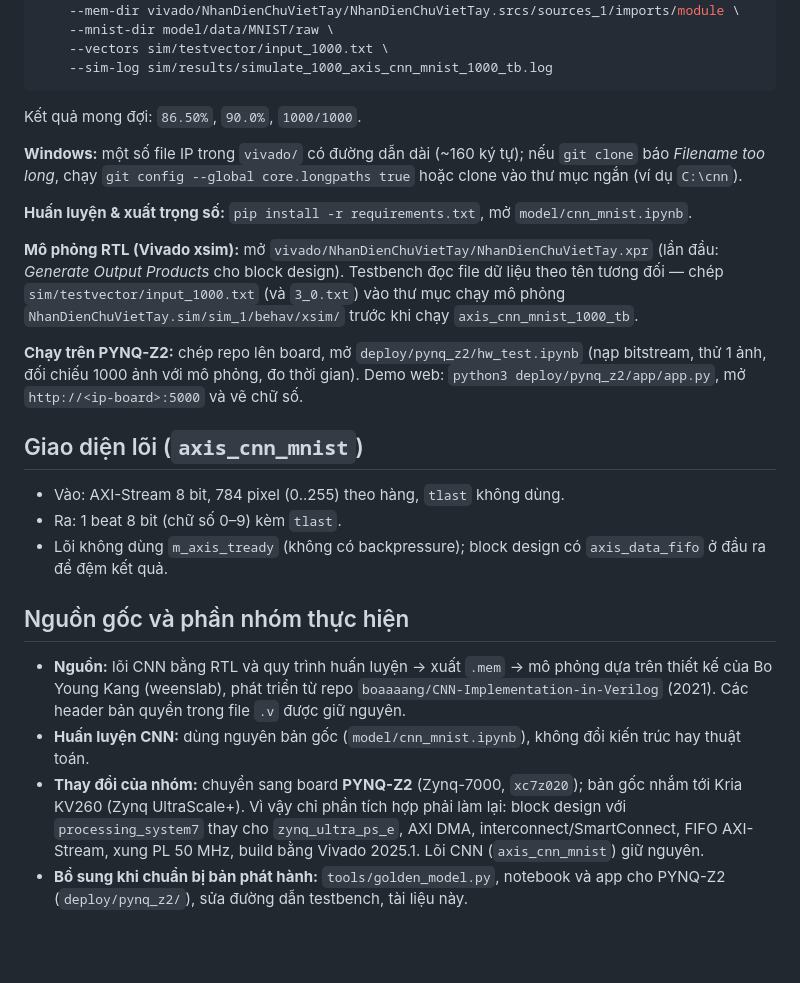
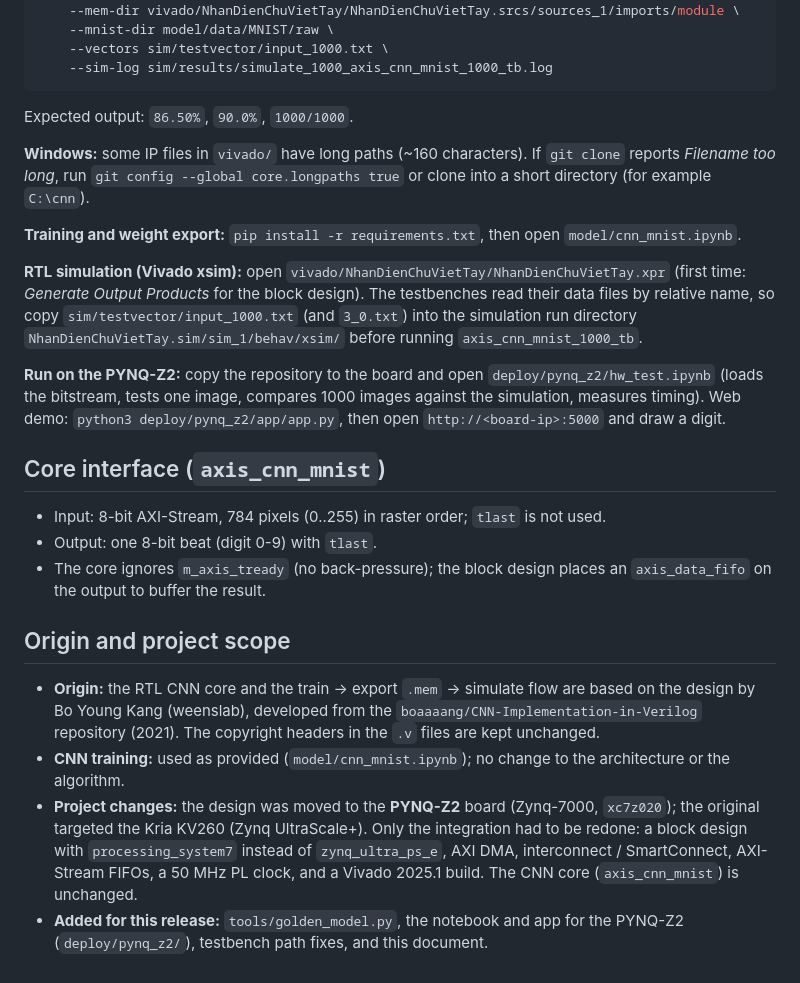
Before and after one commit to hieuhoangluong312-hub/cnn-mnist-fpga-pynq, a Markdown page: README.md, the part around one of its changes. Rendered like a GitHub page; blank space fills up the shorter version.

````diff
--- a/README.md
+++ b/README.md
@@ -70,37 +72,38 @@ python tools/golden_model.py \
     --vectors sim/testvector/input_1000.txt \
     --sim-log sim/results/simulate_1000_axis_cnn_mnist_1000_tb.log
 ```
-Kết quả mong đợi: `86.50%`, `90.0%`, `1000/1000`.
+Expected output: `86.50%`, `90.0%`, `1000/1000`.
 
-**Windows:** một số file IP trong `vivado/` có đường dẫn dài (~160 ký tự); nếu `git clone` báo *Filename too long*,
-chạy `git config --global core.longpaths true` hoặc clone vào thư mục ngắn (ví dụ `C:\cnn`).
+**Windows:** some IP files in `vivado/` have long paths (~160 characters). If `git clone` reports *Filename too long*, run
+`git config --global core.longpaths true` or clone into a short directory (for example `C:\cnn`).
 
-**Huấn luyện & xuất trọng số:** `pip install -r requirements.txt`, mở `model/cnn_mnist.ipynb`.
+**Training and weight export:** `pip install -r requirements.txt`, then open `model/cnn_mnist.ipynb`.
 
-**Mô phỏng RTL (Vivado xsim):** mở `vivado/NhanDienChuVietTay/NhanDienChuVietTay.xpr`
-(lần đầu: *Generate Output Products* cho block design). Testbench đọc file dữ liệu theo tên tương đối — chép
-`sim/testvector/input_1000.txt` (và `3_0.txt`) vào thư mục chạy mô phỏng
-`NhanDienChuVietTay.sim/sim_1/behav/xsim/` trước khi chạy `axis_cnn_mnist_1000_tb`.
+**RTL simulation (Vivado xsim):** open `vivado/NhanDienChuVietTay/NhanDienChuVietTay.xpr` (first time: *Generate Output
+Products* for the block design). The testbenches read their data files by relative name, so copy
+`sim/testvector/input_1000.txt` (and `3_0.txt`) into the simulation run directory
+`NhanDienChuVietTay.sim/sim_1/behav/xsim/` before running `axis_cnn_mnist_1000_tb`.
 
-**Chạy trên PYNQ-Z2:** chép repo lên board, mở `deploy/pynq_z2/hw_test.ipynb` (nạp bitstream, thử 1 ảnh, đối chiếu 1000 ảnh
-với mô phỏng, đo thời gian). Demo web: `python3 deploy/pynq_z2/app/app.py`, mở `http://<ip-board>:5000` và vẽ chữ số.
+**Run on the PYNQ-Z2:** copy the repository to the board and open `deploy/pynq_z2/hw_test.ipynb` (loads the bitstream, tests
+one image, compares 1000 images against the simulation, measures timing). Web demo: `python3 deploy/pynq_z2/app/app.py`,
+then open `http://<board-ip>:5000` and draw a digit.
 
-## Giao diện lõi (`axis_cnn_mnist`)
+## Core interface (`axis_cnn_mnist`)
 
-- Vào: AXI-Stream 8 bit, 784 pixel (0..255) theo hàng, `tlast` không dùng.
-- Ra: 1 beat 8 bit (chữ số 0–9) kèm `tlast`.
-- Lõi không dùng `m_axis_tready` (không có backpressure); block design có `axis_data_fifo` ở đầu ra để đệm kết quả.
+- Input: 8-bit AXI-Stream, 784 pixels (0..255) in raster order; `tlast` is not used.
+- Output: one 8-bit beat (digit 0-9) with `tlast`.
+- The core ignores `m_axis_tready` (no back-pressure); the block design places an `axis_data_fifo` on the output to buffer
+  the result.
 
-## Nguồn gốc và phần nhóm thực hiện
+## Origin and project scope
 
-- **Nguồn:** lõi CNN bằng RTL và quy trình huấn luyện → xuất `.mem` → mô phỏng dựa trên thiết kế của Bo Young Kang
-  (weenslab), phát triển từ repo `boaaaang/CNN-Implementation-in-Verilog` (2021). Các header bản quyền trong file `.v`
-  được giữ nguyên.
-- **Huấn luyện CNN:** dùng nguyên bản gốc (`model/cnn_mnist.ipynb`), không đổi kiến trúc hay thuật toán.
-- **Thay đổi của nhóm:** chuyển sang board **PYNQ-Z2** (Zynq-7000, `xc7z020`); bản gốc nhắm tới Kria KV260 (Zynq UltraScale+).
-  Vì vậy chỉ phần tích hợp phải làm lại: block design với `processing_system7` thay cho `zynq_ultra_ps_e`, AXI DMA,
-  interconnect/SmartConnect, FIFO AXI-Stream, xung PL 50 MHz, build bằng Vivado 2025.1. Lõi CNN (`axis_cnn_mnist`) giữ nguyên.
-- **Bổ sung khi chuẩn bị bản phát hành:** `tools/golden_model.py`, notebook và app cho PYNQ-Z2 (`deploy/pynq_z2/`), sửa đường
-  dẫn testbench, tài liệu này.
-
-<!-- TODO: chọn và thêm file LICENSE. -->
+- **Origin:** the RTL CNN core and the train -> export `.mem` -> simulate flow are based on the design by Bo Young Kang
+  (weenslab), developed from the `boaaaang/CNN-Implementation-in-Verilog` repository (2021). The copyright headers in the
+  `.v` files are kept unchanged.
+- **CNN training:** used as provided (`model/cnn_mnist.ipynb`); no change to the architecture or the algorithm.
+- **Project changes:** the design was moved to the **PYNQ-Z2** board (Zynq-7000, `xc7z020`); the original targeted the Kria
+  KV260 (Zynq UltraScale+). Only the integration had to be redone: a block design with `processing_system7` instead of
+  `zynq_ultra_ps_e`, AXI DMA, interconnect / SmartConnect, AXI-Stream FIFOs, a 50 MHz PL clock, and a Vivado 2025.1 build.
+  The CNN core (`axis_cnn_mnist`) is unchanged.
+- **Added for this release:** `tools/golden_model.py`, the notebook and app for the PYNQ-Z2 (`deploy/pynq_z2/`), testbench
+  path fixes, and this document.
````
Also changed, not shown: other parts of README.md (+45 -43 lines).
